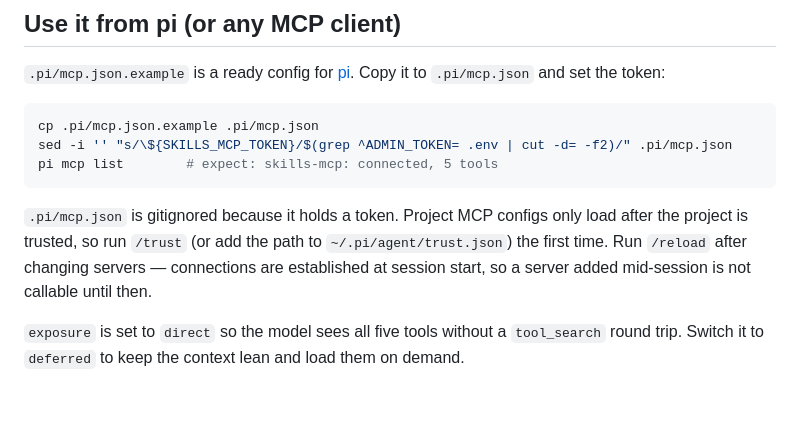
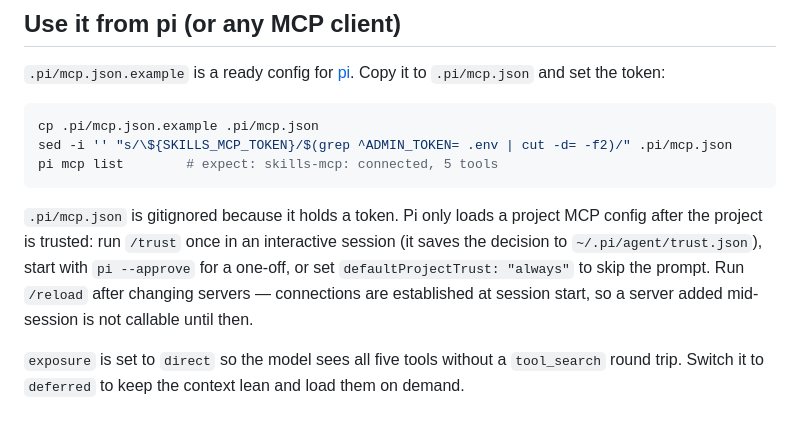
Before and after one commit to bacnh85/skills-hub, a Markdown page: README.md, the part around the change. Drawn GitHub-style.

Commit message:
Document pi's real trust options for project MCP configs
Clipped instructions only. `/trust` is one path, not the only one:
`pi --approve` covers one-off runs and `defaultProjectTrust: "always"`
skips the prompt, which matters because print/JSON modes cannot show the
trust prompt at all.

````diff
--- a/README.md
+++ b/README.md
@@ -117,11 +117,12 @@ sed -i '' "s/\${SKILLS_MCP_TOKEN}/$(grep ^ADMIN_TOKEN= .env | cut -d= -f2)/" .pi
 pi mcp list        # expect: skills-mcp: connected, 5 tools
 ```
 
-`.pi/mcp.json` is gitignored because it holds a token. Project MCP configs only
-load after the project is trusted, so run `/trust` (or add the path to
-`~/.pi/agent/trust.json`) the first time. Run `/reload` after changing servers —
-connections are established at session start, so a server added mid-session is
-not callable until then.
+`.pi/mcp.json` is gitignored because it holds a token. Pi only loads a project
+MCP config after the project is trusted: run `/trust` once in an interactive
+session (it saves the decision to `~/.pi/agent/trust.json`), start with
+`pi --approve` for a one-off, or set `defaultProjectTrust: "always"` to skip the
+prompt. Run `/reload` after changing servers — connections are established at
+session start, so a server added mid-session is not callable until then.
 
 `exposure` is set to `direct` so the model sees all five tools without a
 `tool_search` round trip. Switch it to `deferred` to keep the context lean and
````
